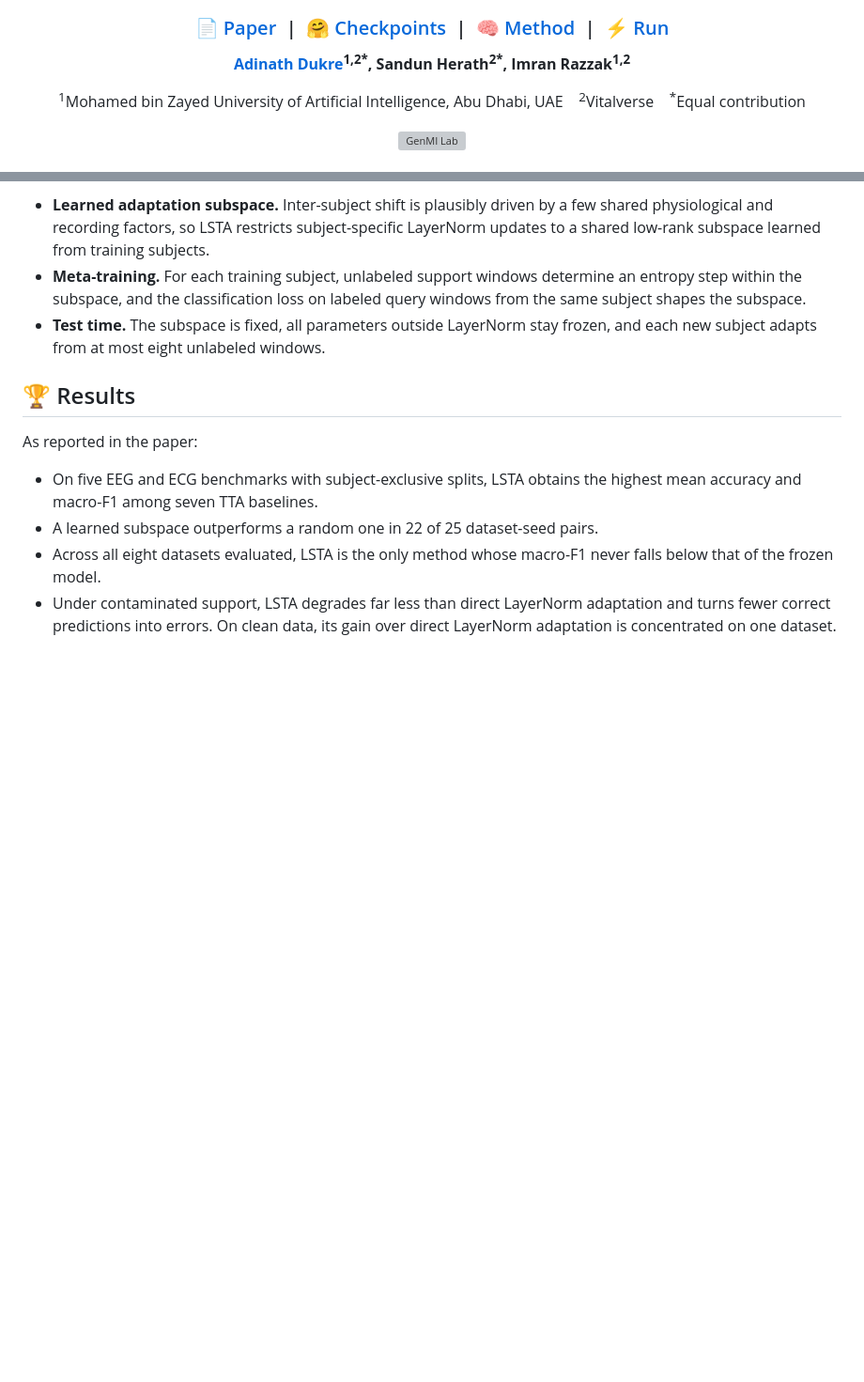
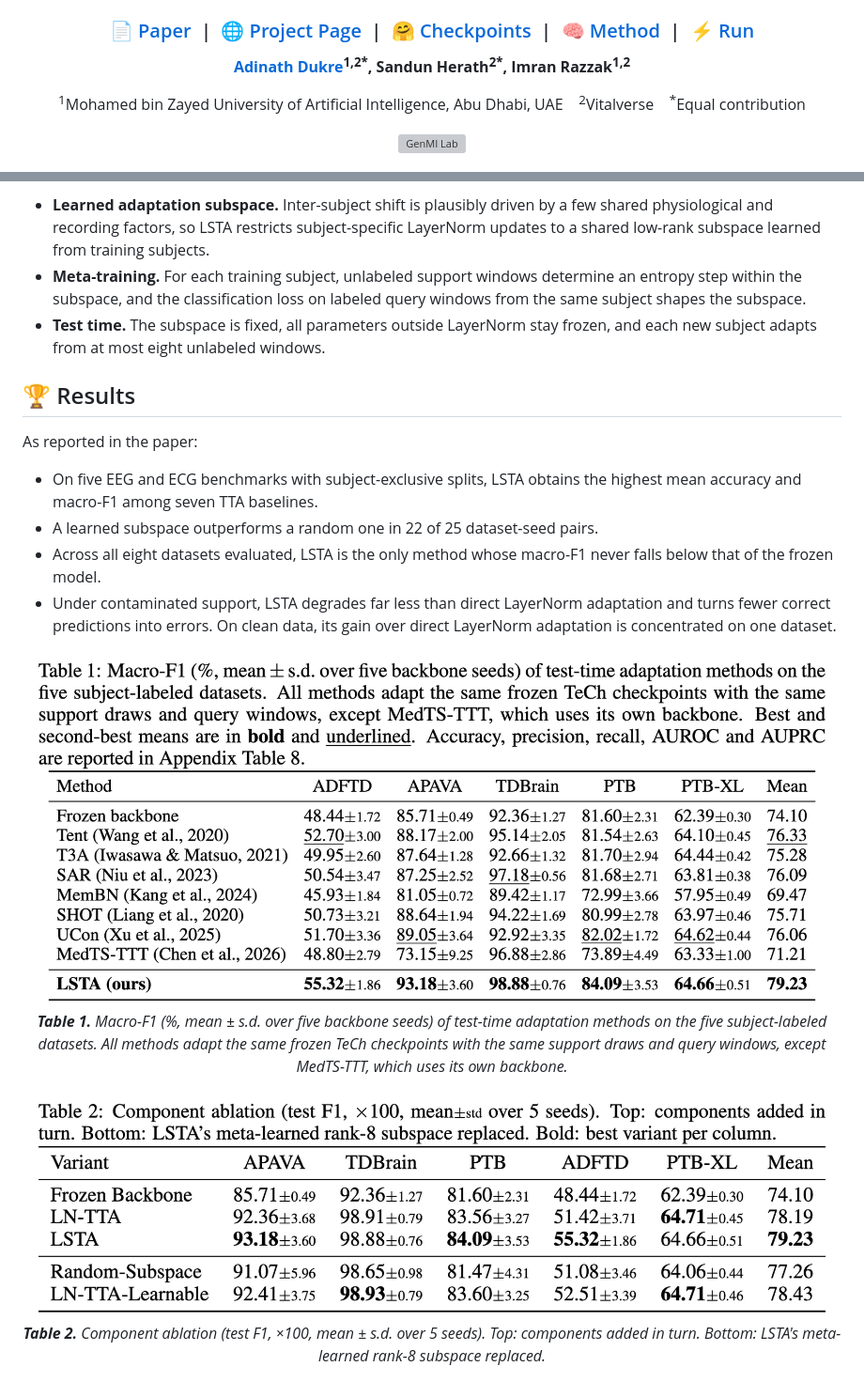
Before and after one commit to adinathdukre/LSTA, a Markdown page: README.md, 2 parts joined by grey strips. Shown at 94% size. GitHub-like rendering; blank space fills up the shorter version; grey boxes are pictures that could not be loaded.

Commit message:
Update README with project page and header changes
Added project page link and updated section headers.

```diff
--- a/README.md
+++ b/README.md
@@ -16,7 +17,7 @@ style="margin-bottom:-10px; display:block;" />
 [![Task](https://img.shields.io/badge/Task-Test--Time_Adaptation-37CCB6?style=for-the-badge)](#-overview)
 [![Visitors](https://api.visitorbadge.io/api/combined?path=https%3A%2F%2Fgithub.com%2Fadinathdukre%2FLSTA&label=Views&countColor=%231540b3&style=for-the-badge)](https://visitorbadge.io/status?path=https%3A%2F%2Fgithub.com%2Fadinathdukre%2FLSTA)
 
-<h3>📄 <a href="#-citation">Paper</a> &nbsp;|&nbsp; 🤗 <a href="https://huggingface.co/adidukrembzuai/LSTA">Checkpoints</a> &nbsp;|&nbsp; 🧠 <a href="#-method">Method</a> &nbsp;|&nbsp; ⚡ <a href="#-running-experiments">Run</a></h3>
+<h3>📄 <a href="#-citation">Paper</a> &nbsp;|&nbsp; 🌐 <a href="https://adinathdukre.github.io/LSTA/">Project Page</a> &nbsp;|&nbsp; 🤗 <a href="https://huggingface.co/adidukrembzuai/LSTA">Checkpoints</a> &nbsp;|&nbsp; 🧠 <a href="#-method">Method</a> &nbsp;|&nbsp; ⚡ <a href="#-running-experiments">Run</a></h3>
 
 <b><a href="https://github.com/adinathdukre">Adinath Dukre</a><sup>1,2&#42;</sup>, Sandun Herath<sup>2&#42;</sup>, Imran Razzak<sup>1,2</sup></b>
 
@@ -69,6 +70,16 @@ As reported in the paper:
 - A learned subspace outperforms a random one in 22 of 25 dataset-seed pairs.
 - Across all eight datasets evaluated, LSTA is the only method whose macro-F1 never falls below that of the frozen model.
 - Under contaminated support, LSTA degrades far less than direct LayerNorm adaptation and turns fewer correct predictions into errors. On clean data, its gain over direct LayerNorm adaptation is concentrated on one dataset.
+
+<p align="center">
+<img src="./docs/assets/tab1_main_results.png" alt="Main results" width="100%"/>
+<em><b>Table 1.</b> Macro-F1 (%, mean ± s.d. over five backbone seeds) of test-time adaptation methods on the five subject-labeled datasets. All methods adapt the same frozen TeCh checkpoints with the same support draws and query windows, except MedTS-TTT, which uses its own backbone.</em>
+</p>
+
+<p align="center">
+<img src="./docs/assets/tab2_component_ablation.png" alt="Component ablation" width="100%"/>
+<em><b>Table 2.</b> Component ablation (test F1, ×100, mean ± s.d. over 5 seeds). Top: components added in turn. Bottom: LSTA's meta-learned rank-8 subspace replaced.</em>
+</p>
 
 <p align="center">
 <img src="./docs/assets/fig3_efficiency.png" alt="Performance and efficiency on TDBRAIN" width="60%"/>
```
Also changed, not shown: other parts of README.md (+1 -0 lines).
